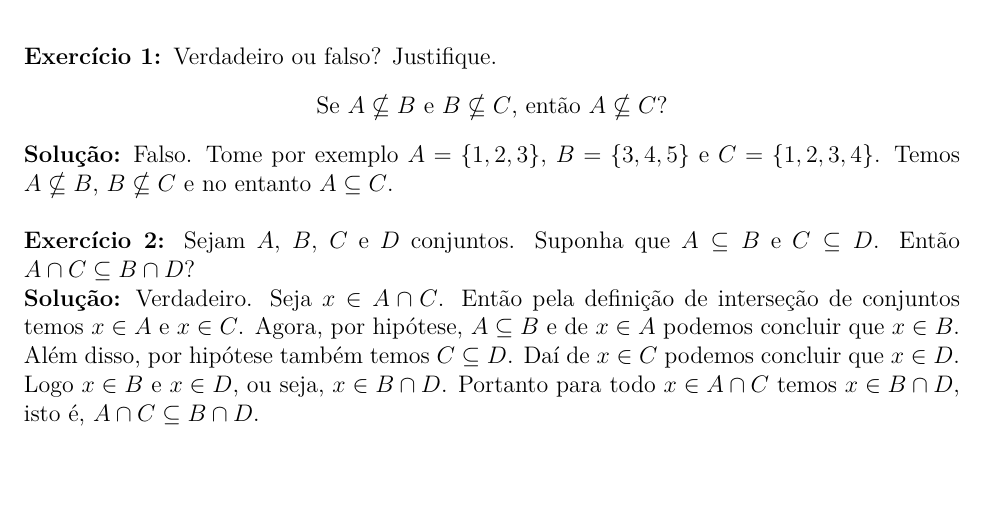
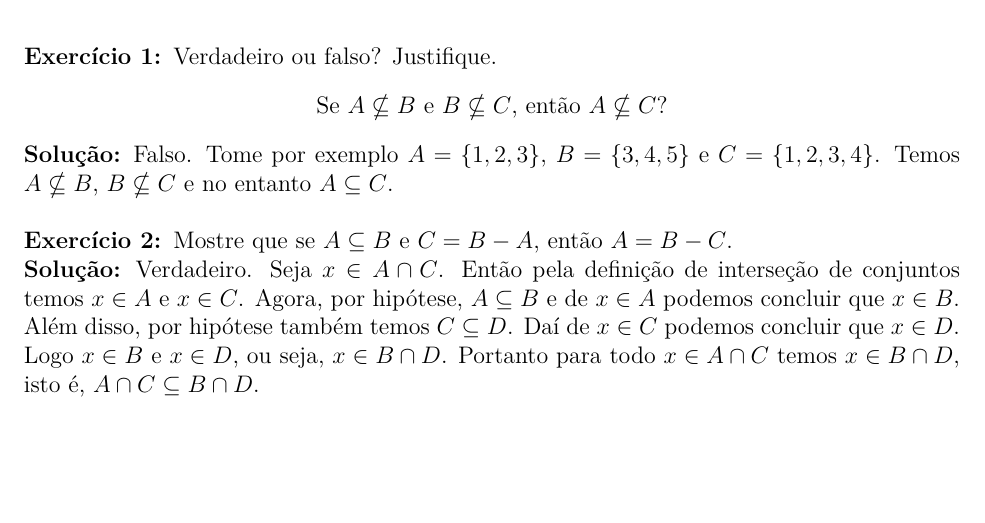
Before and after one commit to jfreitasunb/Algebra-1, a LaTeX problem sheet (testes/solucao-modulo-1-teste-1.tex): part of the page, cut so that both start at the same text. Compiled offline with XeLaTeX.

Commit message:
Correção no enunciado.

```diff
--- a/testes/solucao-modulo-1-teste-1.tex
+++ b/testes/solucao-modulo-1-teste-1.tex
@@ -37,7 +37,7 @@ $1^{\underline{o}}$ Teste - Resolu\c{c}\~ao}\\
 
 \vspace{.5cm}
 
-\questao Sejam $A$, $B$, $C$ e $D$ conjuntos. Suponha que $A \subseteq B$ e $C \subseteq D$. Ent\~ao $A \cap C \subseteq B \cap D$?
+\questao Mostre que se $A \subseteq B$ e $C = B - A$, ent\~ao $A = B - C$.
 
 \noindent\textbf{Solu\c{c}\~ao:} Verdadeiro. Seja $x \in A \cap C$. Ent\~ao pela defini\c{c}\~ao de interse\c{c}\~ao de conjuntos temos $x \in A$ e $x \in C$. Agora, por hip\'otese, $A \subseteq B$ e de $x \in A$ podemos concluir que $x \in B$. Al\'em disso, por hip\'otese tamb\'em temos $C \subseteq D$. Da{\'\i} de $x \in C$ podemos concluir que $x \in D$. Logo $x \in B$ e $x \in D$, ou seja, $x \in B \cap D$. Portanto para todo $x \in A \cap C$ temos $x \in B \cap D$, isto \'e, $A \cap C \subseteq B \cap D$.
 
```
